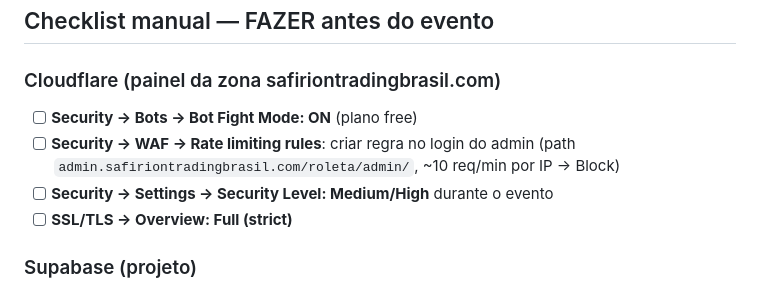
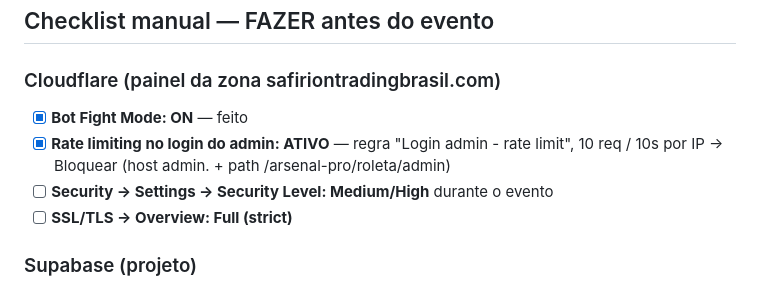
Before and after one commit to visionxma/arsenal-pro, a Markdown page: SEGURANCA.md, the part around the change. GitHub-like rendering.

Commit message:
Marca Bot Fight Mode e rate limit do login como concluidos
Ativados no Cloudflare: Bot Fight Mode ligado e regra de rate limiting
"Login admin - rate limit" (10 req/10s por IP, acao Bloquear) cobrindo
admin.safiriontradingbrasil.com e /arsenal-pro/roleta/admin.

Co-Authored-By: Claude Fable 5 <noreply@anthropic.com>

```diff
--- a/SEGURANCA.md
+++ b/SEGURANCA.md
@@ -22,9 +22,9 @@ RCE, LFI, XXE, SSRF e afins.
 ## Checklist manual — FAZER antes do evento
 
 ### Cloudflare (painel da zona safiriontradingbrasil.com)
-- [ ] **Security → Bots → Bot Fight Mode: ON** (plano free)
-- [ ] **Security → WAF → Rate limiting rules**: criar regra no login do admin
-      (path `admin.safiriontradingbrasil.com/roleta/admin/`, ~10 req/min por IP → Block)
+- [x] **Bot Fight Mode: ON** — feito
+- [x] **Rate limiting no login do admin: ATIVO** — regra "Login admin - rate limit",
+      10 req / 10s por IP → Bloquear (host admin. + path /arsenal-pro/roleta/admin)
 - [ ] **Security → Settings → Security Level: Medium/High** durante o evento
 - [ ] **SSL/TLS → Overview: Full (strict)**
 
```
